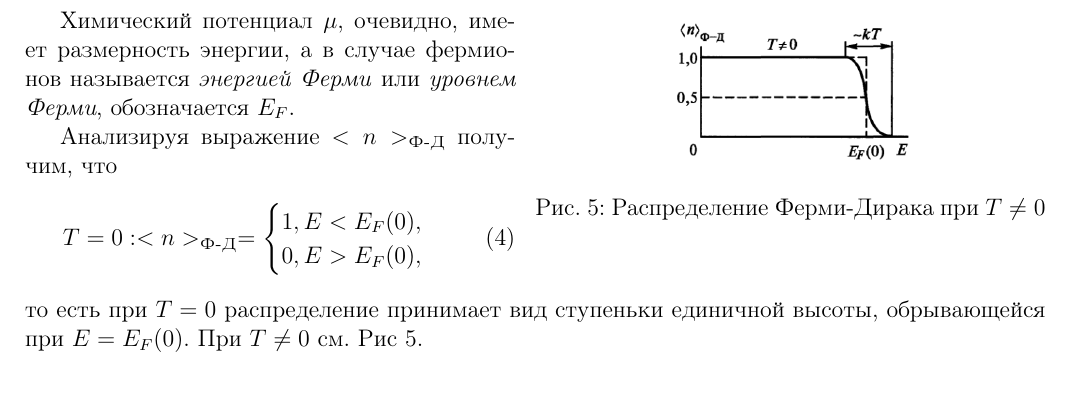
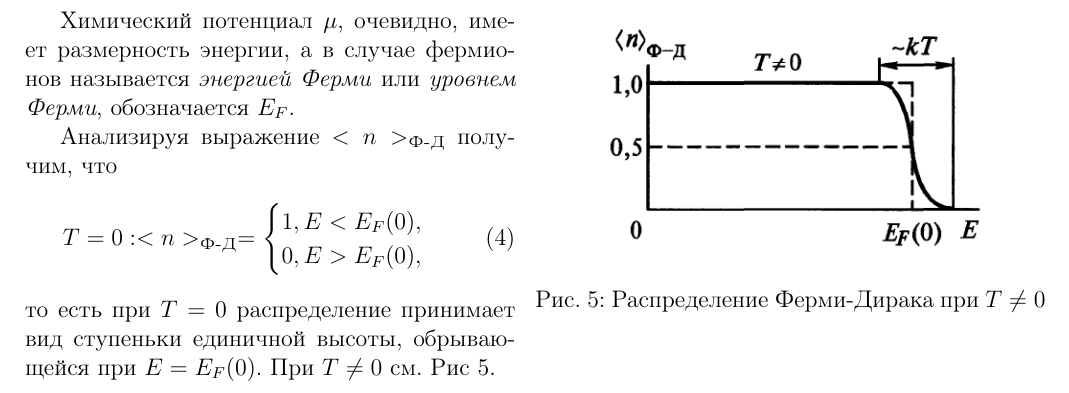
Before and after one commit to congress-bmstu/physics-exam, a LaTeX document (document.tex, which reads write-05.tex): part of page 10 of 29, cut so that both start at the same text. Compiled offline with pdfLaTeX.

Commit message:
write-05 рисунок побольше сделал

```diff
--- a/write-05.tex
+++ b/write-05.tex
@@ -99,7 +99,7 @@
 
 \begin{wrapfigure}{r}{0.5\textwidth}
 	\centering
-	\includegraphics[width=.5\linewidth]{img/write-05/fermi-dirak-T-notzero}
+	\includegraphics[width=.8\linewidth]{img/write-05/fermi-dirak-T-notzero}
 	\caption{Распределение Ферми-Дирака при $T\neq 0$}
 	\label{fig:fermi-dirak-t-notzero}
 \end{wrapfigure}
```
